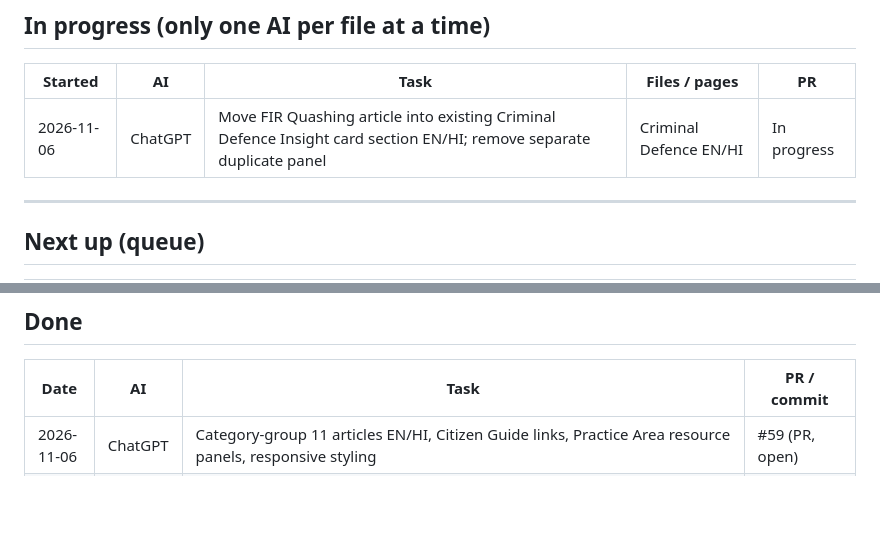
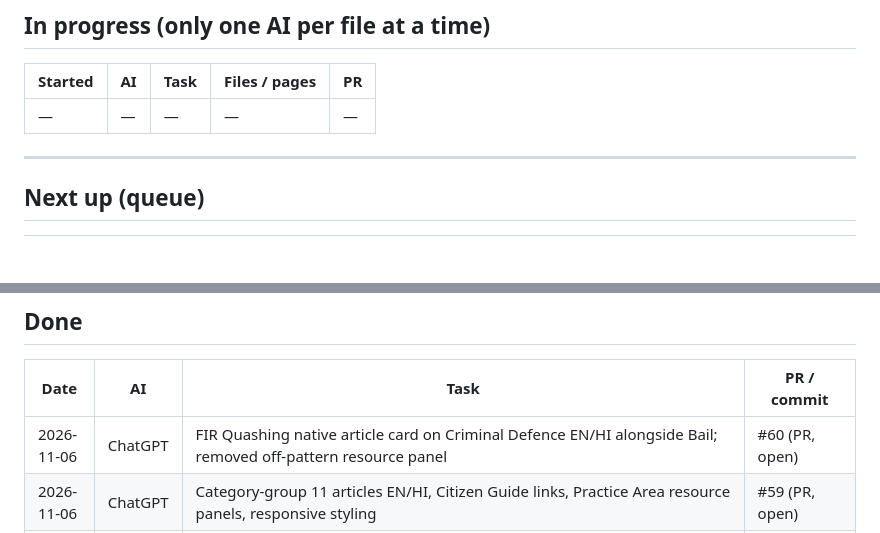
Before and after one commit to indrajeetkumar308/CLCLEGAL, a Markdown page: docs/AI-WORKLOG.md, 2 parts joined by grey strips. Drawn GitHub-style; blank space fills up the shorter version.

Commit message:
docs: record native article-card structure fix in PR #60

```diff
--- a/docs/AI-WORKLOG.md
+++ b/docs/AI-WORKLOG.md
@@ -50,7 +50,7 @@ If a task touches the other AI's area, list it under "In progress" first and kee
 
 | Started | AI | Task | Files / pages | PR |
 |---|---|---|---|---|
-| 2026-11-06 | ChatGPT | Move FIR Quashing article into existing Criminal Defence Insight card section EN/HI; remove separate duplicate panel | Criminal Defence EN/HI | In progress |
+| — | — | — | — | — |
 
 ---
 
@@ -68,6 +68,7 @@ If a task touches the other AI's area, list it under "In progress" first and kee
 
 | Date | AI | Task | PR / commit |
 |---|---|---|---|
+| 2026-11-06 | ChatGPT | FIR Quashing native article card on Criminal Defence EN/HI alongside Bail; removed off-pattern resource panel | #60 (PR, open) |
 | 2026-11-06 | ChatGPT | Category-group 11 articles EN/HI, Citizen Guide links, Practice Area resource panels, responsive styling | #59 (PR, open) |
 | 2026-11-06 | ChatGPT | Increase visible breadcrumb contrast on inner pages; add permanent breadcrumb navigation rule to AGENTS.md | #58 (PR, open) |
 | 2026-11-06 | ChatGPT | FIR quashing EN/HI switch, new Hindi counterpart, sitemap/index update, prevent byline firm name wrapping | #57 (PR; review before merge) |
```
